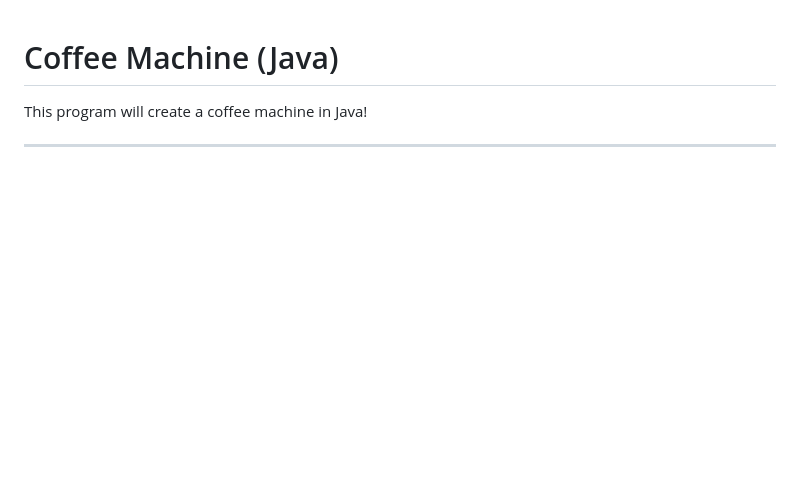
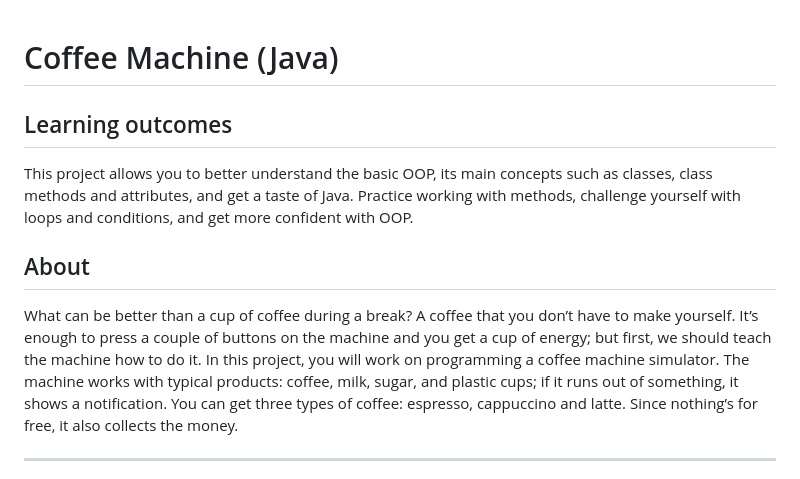
Before and after one commit to StefanFB/CodeGorilla, a Markdown page: Coffee Machine (Java)/README.md, the part around one of its changes. Drawn GitHub-style; blank space fills up the shorter version.

```diff
--- a/Coffee Machine (Java)/objectives.md
+++ b/Coffee Machine (Java)/README.md
@@ -1,5 +1,9 @@
 # Coffee Machine (Java)
-This program will create a coffee machine in Java!
+## Learning outcomes
+This project allows you to better understand the basic OOP, its main concepts such as classes, class methods and attributes, and get a taste of Java. Practice working with methods, challenge yourself with loops and conditions, and get more confident with OOP.
+
+## About
+What can be better than a cup of coffee during a break? A coffee that you don’t have to make yourself. It’s enough to press a couple of buttons on the machine and you get a cup of energy; but first, we should teach the machine how to do it. In this project, you will work on programming a coffee machine simulator. The machine works with typical products: coffee, milk, sugar, and plastic cups; if it runs out of something, it shows a notification. You can get three types of coffee: espresso, cappuccino and latte. Since nothing’s for free, it also collects the money.
 
 ---
 
```
Also changed, not shown: other parts of Coffee Machine (Java)/README.md (+6 -6 lines).
